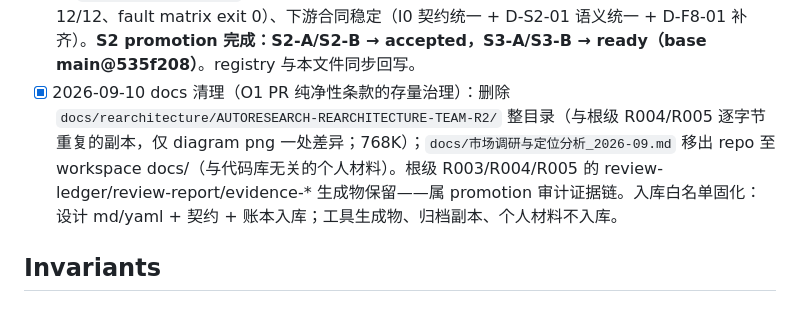
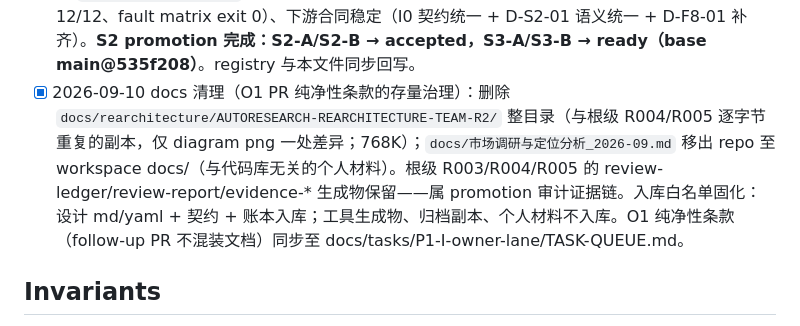
Before and after one commit to CovD831/AutoResearch, a Markdown page: .ai-team/TASK.md, the part around the change. Rendered like a GitHub page.

Commit message:
docs(owner): record PR purity clause in owner-lane queue (sync with TASK.md)

```diff
--- a/.ai-team/TASK.md
+++ b/.ai-team/TASK.md
@@ -46,7 +46,7 @@
 - [x] 2026-09-09 S2-B Audit Evidence 经 owner 集成合入主线（PR #9 superseded → owner 集成 PR #10）：B3 模块以 `audit_evidence.py` 落地（AuditService，Evidence sole-writer 边界与 standalone 无副作用有测试锁定）；集成修复 `_claim_matches_text` 空词条隐式 PASS → UNKNOWN；B3 任务包 allowed_paths/状态与账本同步更新，TASK-SPECS A3/B3 补 D-S2-01 引用。合并验证：全量 `105 passed`（88 主线 + 16 B3 + 1 新增）、ruff、check.mjs valid。S2-B → integrated（acceptance 待 S2 promotion）。
 - [x] 2026-09-09 owner follow-up（PR #11，D-S2-01 收尾）关闭 F-9/F-10：**F-9** `AuditRuntime.invoke` 对 crashed pending 幂等记录改为回收重算（`RecordStore.delete_idempotent` + `audit.invocation_reclaimed` 事件；audit 在 finalize 前无外部副作用，回收安全，fail-closed 不变），回归测试锁定"pending → completed → replayed"链路；**F-10** 共享 `EvidenceService.admit_candidate` 对缺分类（grade/evidence_type=None，A 线 candidate 常态）的 candidate 返回确定性 `BLOCKED` 并记 `evidence.candidate_blocked` 事件，替代 ValidationError 崩溃（D-I0-01 落地补全）。全量 `108 passed`（+3）、ruff、check.mjs。
 - [x] 2026-09-10 **D-F8-01 空结果语义裁决 + O6 S2 Promotion Gate 完成**：①O2/F-8——R003 L3「empty result is unknown」与 A1 实现（确定零结果 → `completed_empty`）冲突，owner 裁决以实现语义为准（`docs/coord/empty-result-ruling.md`，D-F8-01）：`completed_empty` 为确定性成功终态、`unknown_outcome` 仅限中断恢复路径、anti-invention 意图由 INV-10 + readiness fail-closed 承载；R003 L3 已加裁决注记，TASK-SPECS A2 F-8 关闭。②O6 四项核验——blocking findings 清零（F-1~F-10 全关，F-8 由 D-F8-01 关闭）、E2E 绿（本地独立复现全量 `108 passed` 含 `test_mainline_e2e.py`，src/tests ruff 全绿）、证据可重跑（A3 selftest 8 场景、B3 验收矩阵 12/12、fault matrix exit 0）、下游合同稳定（I0 契约统一 + D-S2-01 语义统一 + D-F8-01 补齐）。**S2 promotion 完成：S2-A/S2-B → accepted，S3-A/S3-B → ready（base main@535f208）**。registry 与本文件同步回写。
-- [x] 2026-09-10 docs 清理（O1 PR 纯净性条款的存量治理）：删除 `docs/rearchitecture/AUTORESEARCH-REARCHITECTURE-TEAM-R2/` 整目录（与根级 R004/R005 逐字节重复的副本，仅 diagram png 一处差异；768K）；`docs/市场调研与定位分析_2026-09.md` 移出 repo 至 workspace docs/（与代码库无关的个人材料）。根级 R003/R004/R005 的 review-ledger/review-report/evidence-* 生成物保留——属 promotion 审计证据链。入库白名单固化：设计 md/yaml + 契约 + 账本入库；工具生成物、归档副本、个人材料不入库。
+- [x] 2026-09-10 docs 清理（O1 PR 纯净性条款的存量治理）：删除 `docs/rearchitecture/AUTORESEARCH-REARCHITECTURE-TEAM-R2/` 整目录（与根级 R004/R005 逐字节重复的副本，仅 diagram png 一处差异；768K）；`docs/市场调研与定位分析_2026-09.md` 移出 repo 至 workspace docs/（与代码库无关的个人材料）。根级 R003/R004/R005 的 review-ledger/review-report/evidence-* 生成物保留——属 promotion 审计证据链。入库白名单固化：设计 md/yaml + 契约 + 账本入库；工具生成物、归档副本、个人材料不入库。O1 纯净性条款（follow-up PR 不混装文档）同步至 docs/tasks/P1-I-owner-lane/TASK-QUEUE.md。
 
 ## Invariants
 
```
Also changed, not shown: 1 other file.
